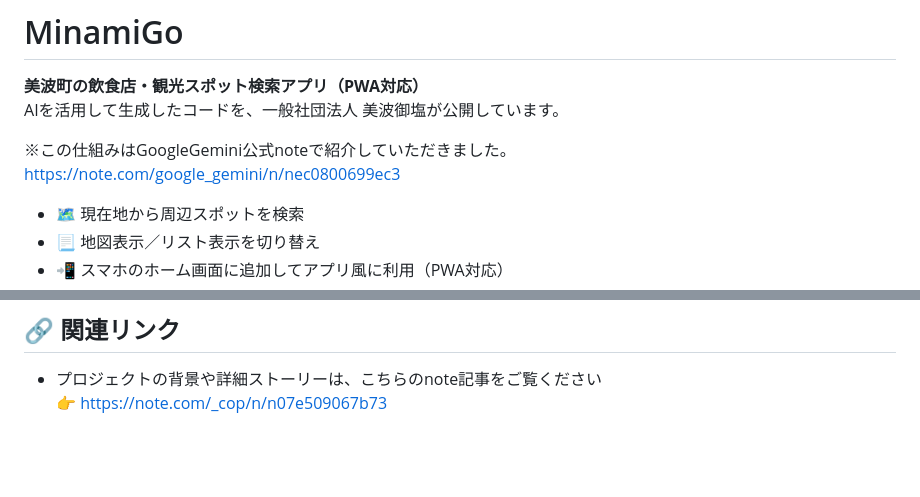
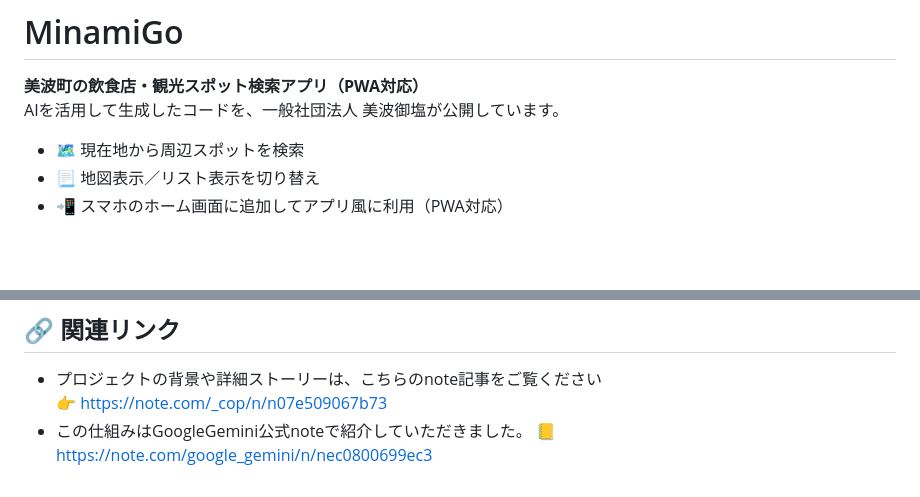
Before and after one commit to minamigoen/MinamiGo, a Markdown page: README.md, 2 parts joined by grey strips. Rendered like a GitHub page; blank space fills up the shorter version.

```diff
--- a/README.md
+++ b/README.md
@@ -2,9 +2,6 @@
 
 **美波町の飲食店・観光スポット検索アプリ（PWA対応）**
 AIを活用して生成したコードを、一般社団法人 美波御塩が公開しています。
-
-※この仕組みはGoogleGemini公式noteで紹介していただきました。
-https://note.com/google_gemini/n/nec0800699ec3
 
 - 🗺️ 現在地から周辺スポットを検索
 - 📃 地図表示／リスト表示を切り替え
@@ -104,3 +101,5 @@ const CONFIG = {
 ## 🔗 関連リンク
 - プロジェクトの背景や詳細ストーリーは、こちらのnote記事をご覧ください
   👉 https://note.com/_cop/n/n07e509067b73
+- この仕組みはGoogleGemini公式noteで紹介していただきました。
+  📒 https://note.com/google_gemini/n/nec0800699ec3
```
